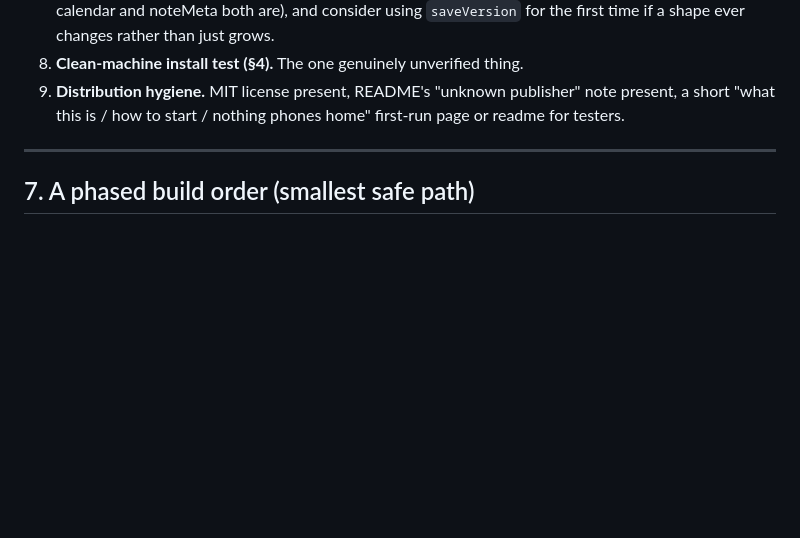
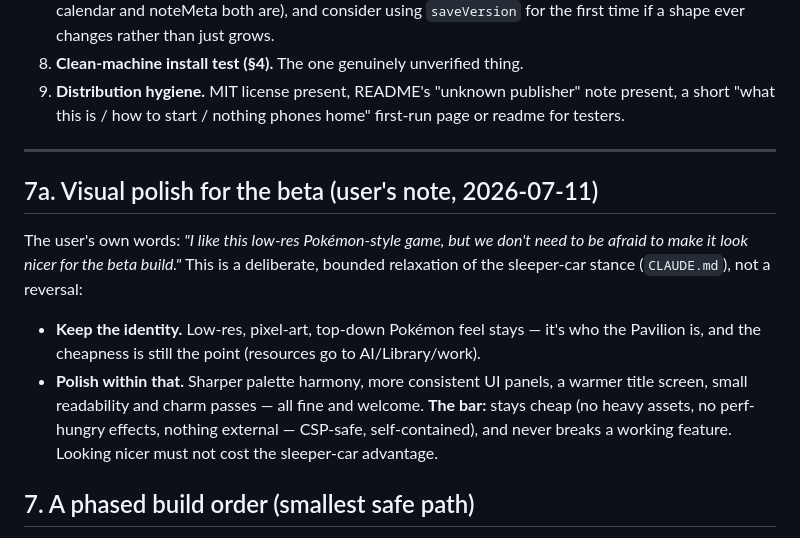
Before and after one commit to zaxaustin/sandpiviliongame, a Markdown page: plans/BETA-BUILD-PLAN.md, the part around the change. GitHub-like rendering; blank space fills up the shorter version.

Commit message:
Add the beta visual-polish note to the build plan (§7a)
The user's steer: keep the low-res Pokémon identity, but visual polish is
welcome for the beta — within the sleeper-car bar (cheap, self-contained,
CSP-safe, breaks nothing).

Co-Authored-By: Claude Opus 4.8 <noreply@anthropic.com>

```diff
--- a/plans/BETA-BUILD-PLAN.md
+++ b/plans/BETA-BUILD-PLAN.md
@@ -174,6 +174,22 @@ A checklist, roughly in priority order. Most are small; two are real.
 
 ---
 
+## 7a. Visual polish for the beta (user's note, 2026-07-11)
+
+The user's own words: *"I like this low-res Pokémon-style game, but we don't
+need to be afraid to make it look nicer for the beta build."* This is a
+deliberate, bounded relaxation of the sleeper-car stance (`CLAUDE.md`), not a
+reversal:
+
+- **Keep the identity.** Low-res, pixel-art, top-down Pokémon feel stays —
+  it's who the Pavilion is, and the cheapness is still the point (resources go
+  to AI/Library/work).
+- **Polish within that.** Sharper palette harmony, more consistent UI panels,
+  a warmer title screen, small readability and charm passes — all fine and
+  welcome. **The bar:** stays cheap (no heavy assets, no perf-hungry effects,
+  nothing external — CSP-safe, self-contained), and never breaks a working
+  feature. Looking nicer must not cost the sleeper-car advantage.
+
 ## 7. A phased build order (smallest safe path)
 
 - **Phase 0 — decide.** §6 items 1, 3, 4 (the storage fork, the welcome-packet
```
